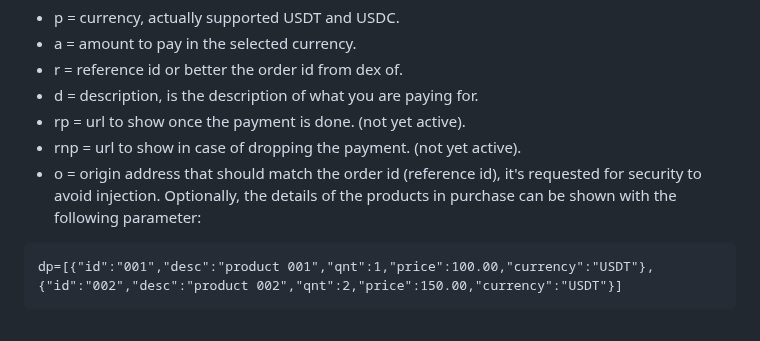
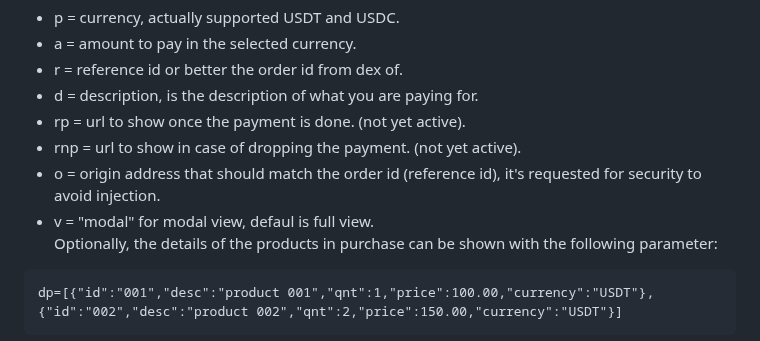
Before and after one commit to bitgreen/payment-gateway, a Markdown page: README.md, the part around the change. Drawn GitHub-style.

Commit message:
added parameter to select moda/full view

````diff
--- a/README.md
+++ b/README.md
@@ -106,6 +106,7 @@ where the parameters are the following:
 - rp = url to show once the payment is done.  (not yet active).
 - rnp = url to show in case of dropping the payment. (not yet active).
 - o = origin address that should match the order id (reference id), it's requested for security to avoid injection.
+- v = "modal" for modal view, defaul is full view.
 Optionally, the details of the products in purchase can be shown with the following parameter:
 ```
 dp=[{"id":"001","desc":"product 001","qnt":1,"price":100.00,"currency":"USDT"},{"id":"002","desc":"product 002","qnt":2,"price":150.00,"currency":"USDT"}]
````
